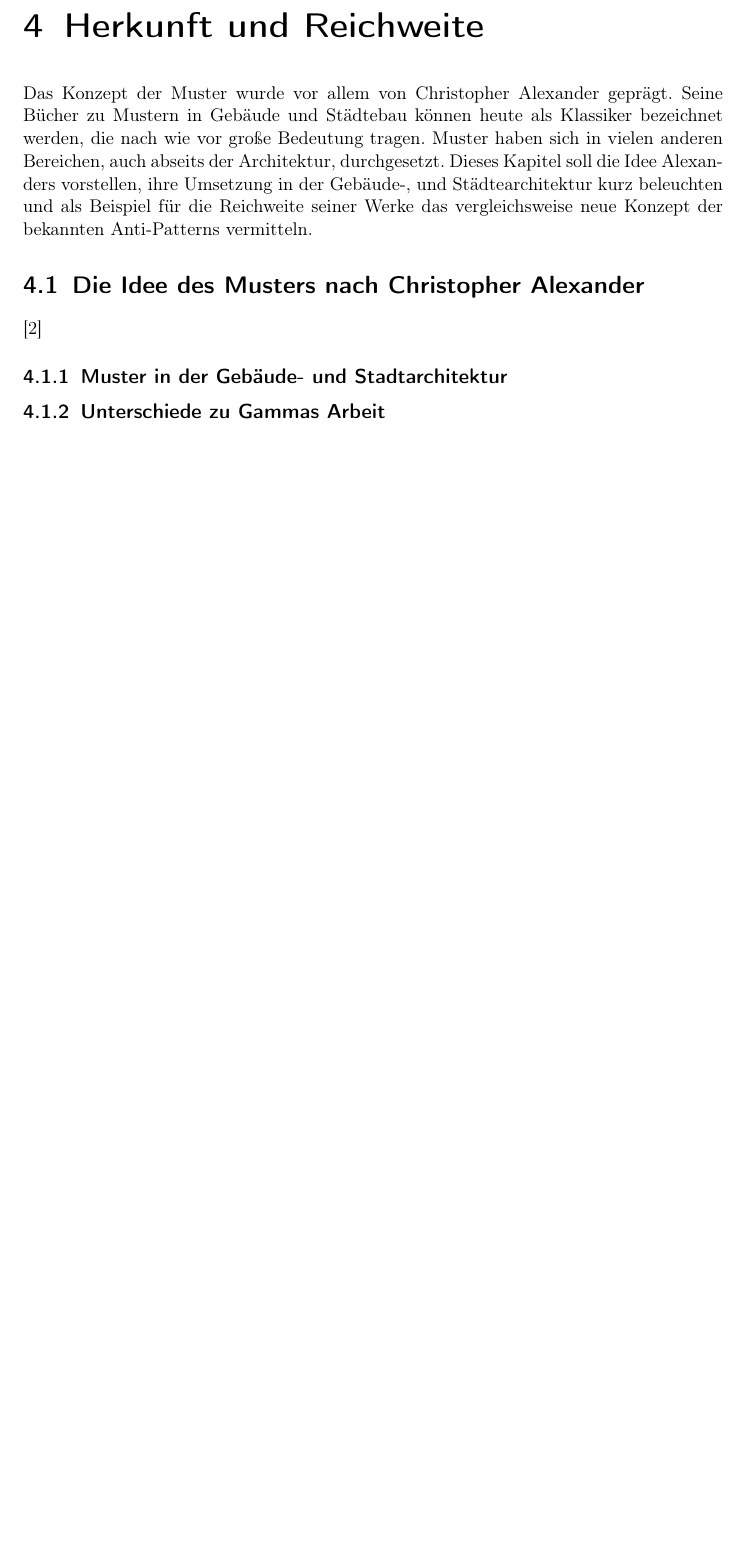
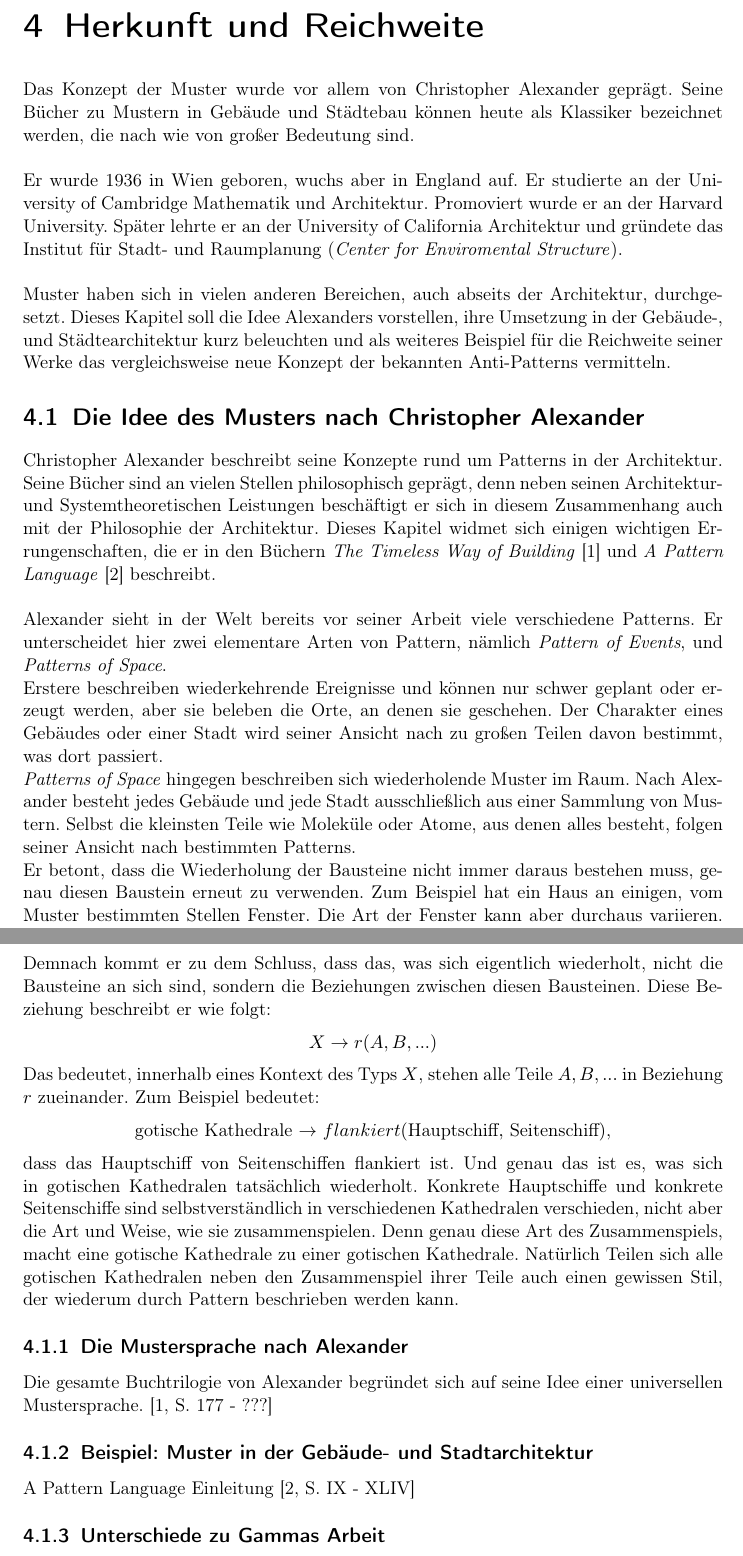
Before and after one commit to Mudvayne/HS, a LaTeX thesis (Hauptseminar.tex): part of page 14 of 17 before the commit and two parts of pages 14 and 15 of 18 after it, the two joined at a grey line, cut so that both start at the same text, the shorter picture padded with empty space. Compiled offline with pdfLaTeX.

Commit message:
Alexander Einführung

```diff
--- a/Hauptseminar.tex
+++ b/Hauptseminar.tex
@@ -236,12 +236,31 @@
 Das Konzept des Musters ist sehr einfach und lässt sich schnell umsetzen. Ein Beispiel mit drei konkreten Algorithmen ist in Abbildung \ref{fig:Strategie} zu sehen. Der Kontext, der die Strategie nach außen an seine Klienten anbietet, hält ein Objekt des Typs Strategie vor und ist in Besitz alle für die Algorithmen notwendigen Daten. Eine Strategie ist wiederum die Schnittstelle für konkrete Strategien, welche wiederum jeweils eine andere (austauschbare) Variante eines Algorithmus implementieren. Damit wird eine Entkopplung der Algorithmen und der Klassen die sie benötigen hergestellt. Natürlich muss dafür der konkrete Algorithmus für die Auswahl, bei der anwendenden Klasse bekannt sein. Eine Möglichkeit die Algorithmen mit Eingabedaten zu versorgen wäre, indem sich der Kontext selbst der Strategie übergibt. Die Strategie kann dann je nach Bedarf selbst auf die von ihr benötigten Daten zurückgreifen.
 
 \chapter{Herkunft und Reichweite}\label{Muster}
-Das Konzept der Muster wurde vor allem von Christopher Alexander geprägt. Seine Bücher zu Mustern in Gebäude und Städtebau können heute als Klassiker bezeichnet werden, die nach wie vor große Bedeutung tragen. Muster haben sich in vielen anderen Bereichen, auch abseits der Architektur, durchgesetzt. Dieses Kapitel soll die Idee Alexanders vorstellen, ihre Umsetzung in der Gebäude-, und Städtearchitektur kurz beleuchten und als Beispiel für die Reichweite seiner Werke das vergleichsweise neue Konzept der bekannten Anti-Patterns vermitteln.
+Das Konzept der Muster wurde vor allem von Christopher Alexander geprägt. Seine Bücher zu Mustern in Gebäude und Städtebau können heute als Klassiker bezeichnet werden, die nach wie von großer Bedeutung sind. \\ \\
+Er wurde 1936 in Wien geboren, wuchs aber in England auf. Er studierte an der University of Cambridge Mathematik und Architektur. Promoviert wurde er an der Harvard University. Später lehrte er an der University of California Architektur und gründete das Institut für Stadt- und Raumplanung (\textit{Center for Enviromental Structure}).\\ \\
+Muster haben sich in vielen anderen Bereichen, auch abseits der Architektur, durchgesetzt. Dieses Kapitel soll die Idee Alexanders vorstellen, ihre Umsetzung in der Gebäude-, und Städtearchitektur kurz beleuchten und als weiteres Beispiel für die Reichweite seiner Werke das vergleichsweise neue Konzept der bekannten Anti-Patterns vermitteln.
 
 \section{Die Idee des Musters nach Christopher Alexander}
-\cite{Alexander1977}
+Christopher Alexander beschreibt seine Konzepte rund um Patterns in der Architektur. Seine Bücher sind an vielen Stellen philosophisch geprägt, denn neben seinen Architektur- und Systemtheoretischen Leistungen beschäftigt er sich in diesem Zusammenhang auch mit der Philosophie der Architektur. Dieses Kapitel widmet sich einigen wichtigen Errungenschaften, die er in den Büchern \textit{The Timeless Way of Building} \cite{Alexander1975} und \textit{A Pattern Language} \cite{Alexander1977} beschreibt. \\ \\
+Alexander sieht in der Welt bereits vor seiner Arbeit viele verschiedene Patterns. Er unterscheidet hier zwei elementare Arten von Pattern, nämlich \textit{Pattern of Events}, und \textit{Patterns of Space}. \\
+Erstere beschreiben wiederkehrende Ereignisse und können nur schwer geplant oder erzeugt werden, aber sie beleben die Orte, an denen sie geschehen. Der Charakter eines Gebäudes oder einer Stadt wird seiner Ansicht nach zu großen Teilen davon bestimmt, was dort passiert.  \\
+\textit{Patterns of Space} hingegen beschreiben sich wiederholende Muster im Raum. Nach Alexander besteht jedes Gebäude und jede Stadt ausschließlich aus einer Sammlung von Mustern. Selbst die kleinsten Teile wie Moleküle oder Atome, aus denen alles besteht, folgen seiner Ansicht nach bestimmten Patterns. \\
+Er betont, dass die Wiederholung der Bausteine nicht immer daraus bestehen muss, genau diesen Baustein erneut zu verwenden. Zum Beispiel hat ein Haus an einigen, vom Muster bestimmten Stellen Fenster. Die Art der Fenster kann aber durchaus variieren. Demnach kommt er zu dem Schluss, dass das, was sich eigentlich wiederholt, nicht die Bausteine an sich sind, sondern die Beziehungen zwischen diesen Bausteinen. Diese Beziehung beschreibt er wie folgt:
+\begin{center}
+	$ X \rightarrow r(A, B, ...) $
+\end{center}
+Das bedeutet, innerhalb eines Kontext des Typs $X$, stehen alle Teile $A, B, ...$ in Beziehung $r$ zueinander. Zum Beispiel bedeutet:
+\begin{center}
+	gotische Kathedrale $\rightarrow$ $flankiert($Hauptschiff$,$ Seitenschiff$)$,
+\end{center}
+dass das Hauptschiff von Seitenschiffen flankiert ist. Und genau das ist es, was sich in gotischen Kathedralen tatsächlich wiederholt. Konkrete Hauptschiffe und konkrete Seitenschiffe sind selbstverständlich in verschiedenen Kathedralen verschieden, nicht aber die Art und Weise, wie sie zusammenspielen. Denn genau diese Art des Zusammenspiels, macht eine gotische Kathedrale zu einer gotischen Kathedrale. Natürlich Teilen sich alle gotischen Kathedralen neben den Zusammenspiel ihrer Teile auch einen gewissen Stil, der wiederum durch Pattern beschrieben werden kann.
 
-\subsection{Muster in der Gebäude- und Stadtarchitektur}
+
+\subsection{Die Mustersprache nach Alexander}
+Die gesamte Buchtrilogie von Alexander begründet sich auf seine Idee einer universellen Mustersprache. \cite[S. 177 - ???]{Alexander1975}
+
+\subsection{Beispiel: Muster in der Gebäude- und Stadtarchitektur}
+A Pattern Language Einleitung \cite[S. IX - XLIV]{Alexander1977}
 
 \subsection{Unterschiede zu Gammas Arbeit}
 Auch wenn das von Christopher Alexander etablierte Konzept der Muster einen großen Einfluß auf viele andere Bereiche hatte, finden sich insbesondere zu Gammas Veröffentlichungen einige Unterschiede: Vgl. \cite[S. 438 - 439]{gamma2004}
```
